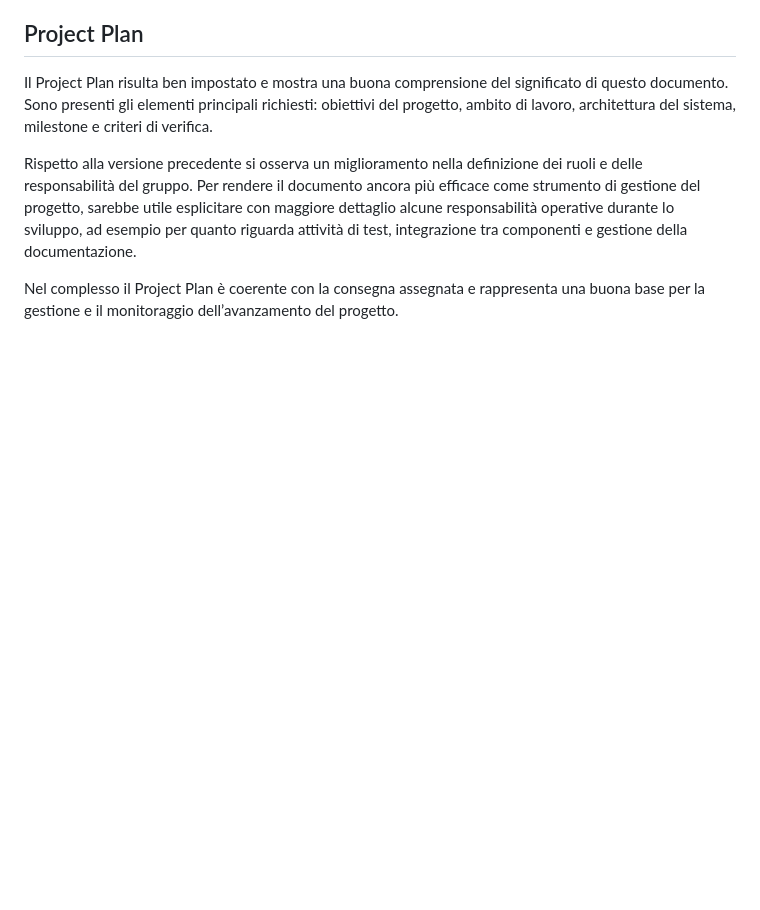
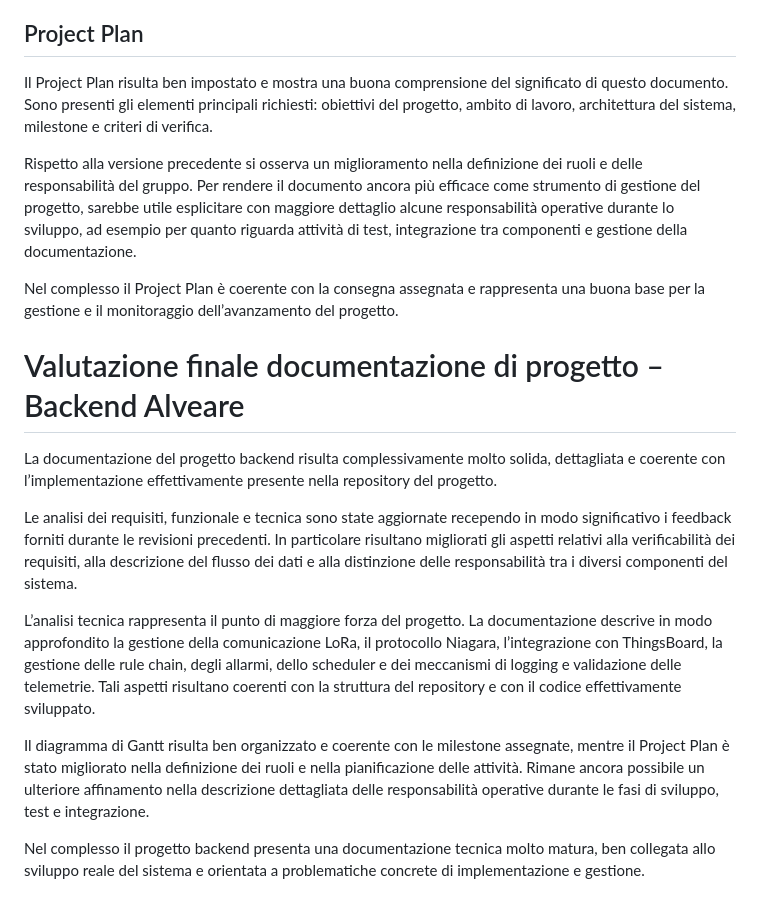
Before and after one commit to obbego/SmartBeeHive, a Markdown page: Relazioni/backend/feedback_docente.md, the part around the change. Rendered like a GitHub page; blank space fills up the shorter version.

```diff
--- a/Relazioni/backend/feedback_docente.md
+++ b/Relazioni/backend/feedback_docente.md
@@ -54,3 +54,15 @@ Il Project Plan risulta ben impostato e mostra una buona comprensione del signif
 Rispetto alla versione precedente si osserva un miglioramento nella definizione dei ruoli e delle responsabilità del gruppo. Per rendere il documento ancora più efficace come strumento di gestione del progetto, sarebbe utile esplicitare con maggiore dettaglio alcune responsabilità operative durante lo sviluppo, ad esempio per quanto riguarda attività di test, integrazione tra componenti e gestione della documentazione.
 
 Nel complesso il Project Plan è coerente con la consegna assegnata e rappresenta una buona base per la gestione e il monitoraggio dell’avanzamento del progetto.
+
+# Valutazione finale documentazione di progetto – Backend Alveare
+
+La documentazione del progetto backend risulta complessivamente molto solida, dettagliata e coerente con l’implementazione effettivamente presente nella repository del progetto.
+
+Le analisi dei requisiti, funzionale e tecnica sono state aggiornate recependo in modo significativo i feedback forniti durante le revisioni precedenti. In particolare risultano migliorati gli aspetti relativi alla verificabilità dei requisiti, alla descrizione del flusso dei dati e alla distinzione delle responsabilità tra i diversi componenti del sistema.
+
+L’analisi tecnica rappresenta il punto di maggiore forza del progetto. La documentazione descrive in modo approfondito la gestione della comunicazione LoRa, il protocollo Niagara, l’integrazione con ThingsBoard, la gestione delle rule chain, degli allarmi, dello scheduler e dei meccanismi di logging e validazione delle telemetrie. Tali aspetti risultano coerenti con la struttura del repository e con il codice effettivamente sviluppato.
+
+Il diagramma di Gantt risulta ben organizzato e coerente con le milestone assegnate, mentre il Project Plan è stato migliorato nella definizione dei ruoli e nella pianificazione delle attività. Rimane ancora possibile un ulteriore affinamento nella descrizione dettagliata delle responsabilità operative durante le fasi di sviluppo, test e integrazione.
+
+Nel complesso il progetto backend presenta una documentazione tecnica molto matura, ben collegata allo sviluppo reale del sistema e orientata a problematiche concrete di implementazione e gestione.
```
